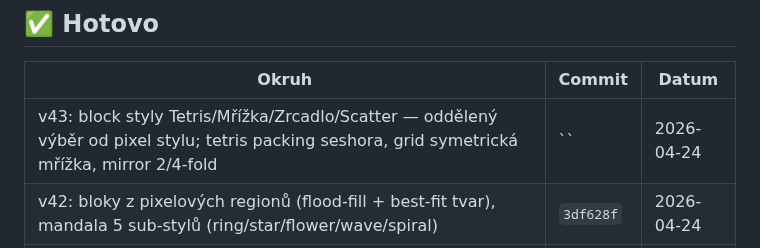
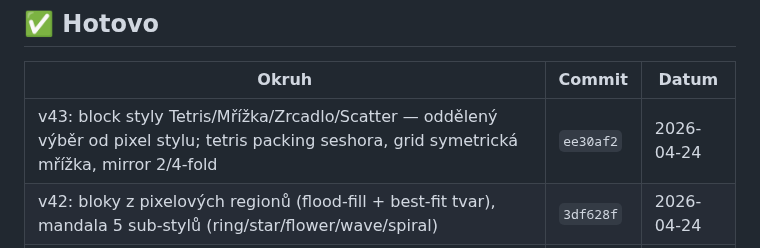
Before and after one commit to Damhole/ballon-belt, a Markdown page: BACKLOG.md, the part around the change. Rendered like a GitHub page.

Commit message:
backlog: v43 commit hash

```diff
--- a/BACKLOG.md
+++ b/BACKLOG.md
@@ -384,7 +384,7 @@ _(přesuň sem to, co jsme si vybrali — ať se nehádáme, co právě děláme
 
 | Okruh | Commit | Datum |
 |-------|--------|-------|
-| v43: block styly Tetris/Mřížka/Zrcadlo/Scatter — oddělený výběr od pixel stylu; tetris packing seshora, grid symetrická mřížka, mirror 2/4-fold | `` | 2026-04-24 |
+| v43: block styly Tetris/Mřížka/Zrcadlo/Scatter — oddělený výběr od pixel stylu; tetris packing seshora, grid symetrická mřížka, mirror 2/4-fold | `ee30af2` | 2026-04-24 |
 | v42: bloky z pixelových regionů (flood-fill + best-fit tvar), mandala 5 sub-stylů (ring/star/flower/wave/spiral) | `3df628f` | 2026-04-24 |
 | v41: generátor bloků — packing z palety tvarů (rect/L/T/cross/circle), barva z pixelu pod blokem, fix mazání při off | `74cc0f9` | 2026-04-24 |
 | v40: generátor — plná randomizace všech 7 stylů (typy pruhů, střed kruhů, velikost buněk, sektory, šířka koridoru…) | `9cb7af1` | 2026-04-24 |
```
